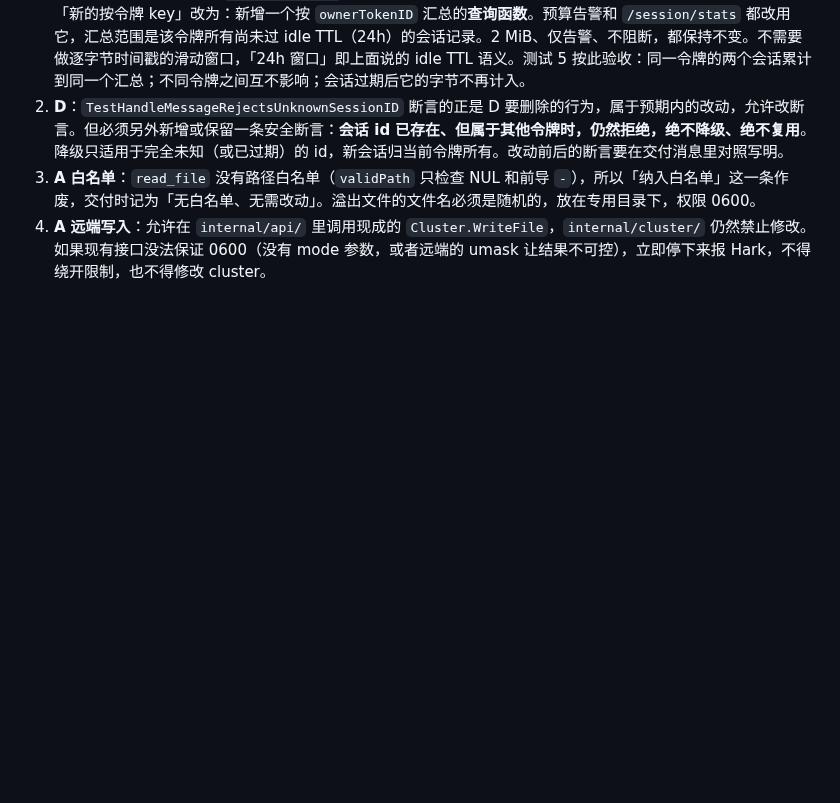
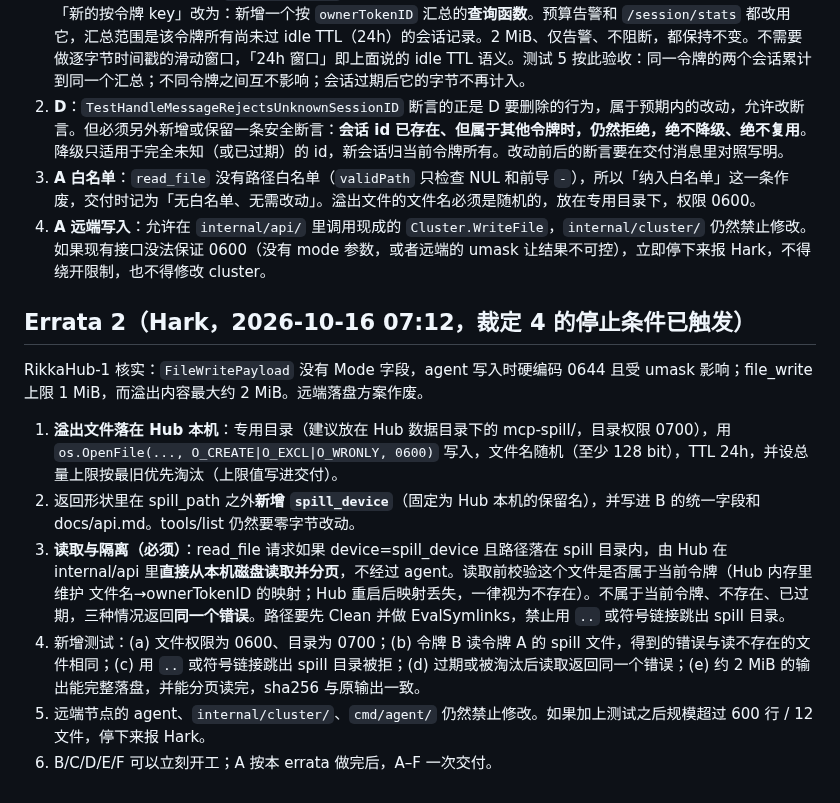
Before and after one commit to kyaring/vps-commander, a Markdown page: docs/tasks/T-20261016-01.md, the part around the change. Rendered like a GitHub page; blank space fills up the shorter version.

Commit message:
task: T-20261016-01 errata 2 (hub-local spill, owner-checked read)

```diff
--- a/docs/tasks/T-20261016-01.md
+++ b/docs/tasks/T-20261016-01.md
@@ -50,3 +50,12 @@ cd /root/work/vps-commander && git worktree add /root/work/vc-wt/T-20261016-01 -
 2. **D**：`TestHandleMessageRejectsUnknownSessionID` 断言的正是 D 要删除的行为，属于预期内的改动，允许改断言。但必须另外新增或保留一条安全断言：**会话 id 已存在、但属于其他令牌时，仍然拒绝，绝不降级、绝不复用**。降级只适用于完全未知（或已过期）的 id，新会话归当前令牌所有。改动前后的断言要在交付消息里对照写明。
 3. **A 白名单**：`read_file` 没有路径白名单（`validPath` 只检查 NUL 和前导 `-`），所以「纳入白名单」这一条作废，交付时记为「无白名单、无需改动」。溢出文件的文件名必须是随机的，放在专用目录下，权限 0600。
 4. **A 远端写入**：允许在 `internal/api/` 里调用现成的 `Cluster.WriteFile`，`internal/cluster/` 仍然禁止修改。如果现有接口没法保证 0600（没有 mode 参数，或者远端的 umask 让结果不可控），立即停下来报 Hark，不得绕开限制，也不得修改 cluster。
+
+## Errata 2（Hark，2026-10-16 07:12，裁定 4 的停止条件已触发）
+RikkaHub-1 核实：`FileWritePayload` 没有 Mode 字段，agent 写入时硬编码 0644 且受 umask 影响；file_write 上限 1 MiB，而溢出内容最大约 2 MiB。远端落盘方案作废。
+1. **溢出文件落在 Hub 本机**：专用目录（建议放在 Hub 数据目录下的 mcp-spill/，目录权限 0700），用 `os.OpenFile(..., O_CREATE|O_EXCL|O_WRONLY, 0600)` 写入，文件名随机（至少 128 bit），TTL 24h，并设总量上限按最旧优先淘汰（上限值写进交付）。
+2. 返回形状里在 spill_path 之外**新增 `spill_device`**（固定为 Hub 本机的保留名），并写进 B 的统一字段和 docs/api.md。tools/list 仍然要零字节改动。
+3. **读取与隔离（必须）**：read_file 请求如果 device=spill_device 且路径落在 spill 目录内，由 Hub 在 internal/api 里**直接从本机磁盘读取并分页**，不经过 agent。读取前校验这个文件是否属于当前令牌（Hub 内存里维护 文件名→ownerTokenID 的映射；Hub 重启后映射丢失，一律视为不存在）。不属于当前令牌、不存在、已过期，三种情况返回**同一个错误**。路径要先 Clean 并做 EvalSymlinks，禁止用 `..` 或符号链接跳出 spill 目录。
+4. 新增测试：(a) 文件权限为 0600、目录为 0700；(b) 令牌 B 读令牌 A 的 spill 文件，得到的错误与读不存在的文件相同；(c) 用 `..` 或符号链接跳出 spill 目录被拒；(d) 过期或被淘汰后读取返回同一个错误；(e) 约 2 MiB 的输出能完整落盘，并能分页读完，sha256 与原输出一致。
+5. 远端节点的 agent、`internal/cluster/`、`cmd/agent/` 仍然禁止修改。如果加上测试之后规模超过 600 行 / 12 文件，停下来报 Hark。
+6. B/C/D/E/F 可以立刻开工；A 按本 errata 做完后，A–F 一次交付。
```
Also changed, not shown: docs/recovery/HANDOFF-RikkaHub-1-20261014-1740.md (+1 -0 lines).
